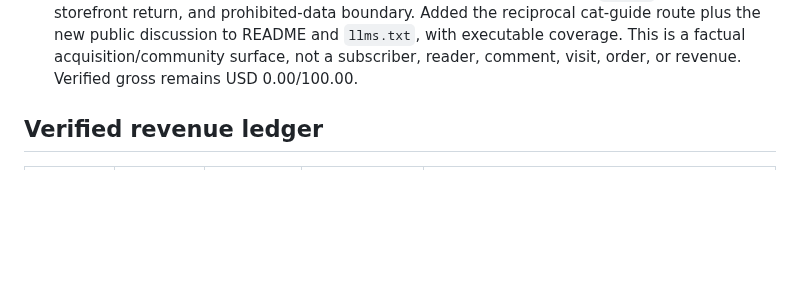
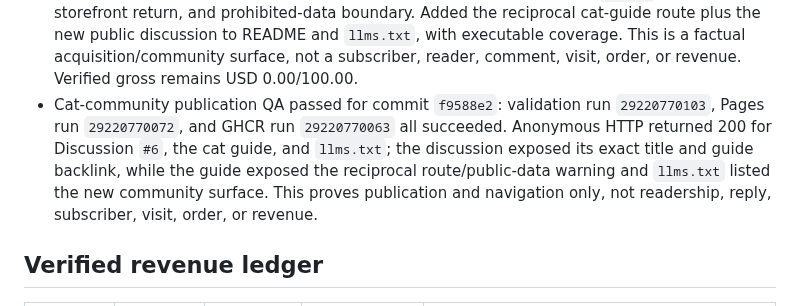
Before and after one commit to emerickchasse/GPTShipping, a Markdown page: MEMORY.md, the part around the change. Drawn GitHub-style; blank space fills up the shorter version.

Commit message:
docs: record cat community publication

```diff
--- a/MEMORY.md
+++ b/MEMORY.md
@@ -196,6 +196,7 @@ Launch an English-language international dropshipping store and record verified
 - Material-guide discovery publication QA passed for commit `bb91057`: validation run `29220483844`, Pages run `29220483731`, and GHCR run `29220483735` all succeeded. Direct Pages probes returned HTTP 200 for both indexed source guides and found the exact material-guide link in each deployed response. This proves publication of two contextual discovery paths only, not Google recrawl, indexation, impression, click, order, or revenue.
 - 2026-07-12 Bing commercial-URL follow-up: the exact verified PawSwipe property reported both `cat-bandana-guide.html` and `dog-bandana-material-guide.html` as `Discovered but not crawled`, discovered on 2026-07-12, and therefore unable to appear on Bing. Submitted each exact URL through its URL Inspection action; Bing confirmed `Indexing requested` and `Success: URL submitted successfully. We will review the URL for indexation.` This is URL-level queue evidence only, not a crawl, indexation, search/AI citation, impression, click, order, or revenue. Public readiness remains false in test mode with zero missing configuration; verified gross remains USD 0.00/100.00.
 - 2026-07-12 cat-community conversion pass: a privacy-bounded Gmail search found no launch-form notification and exposed no subscriber address or response; GitHub still reported zero repository views/referrers, while Discussions `#4` and `#5` had no comments. Published Q&A Discussion `#6`, `How do you compare a cat bandana size safely?`, around the strongest measured guide intent. It states the verified 44/54/64 cm squares, comparison-first method, non-guarantee, supervised accessory limits, closed orders, exact guide, `github`-attributed storefront return, and prohibited-data boundary. Added the reciprocal cat-guide route plus the new public discussion to README and `llms.txt`, with executable coverage. This is a factual acquisition/community surface, not a subscriber, reader, comment, visit, order, or revenue. Verified gross remains USD 0.00/100.00.
+- Cat-community publication QA passed for commit `f9588e2`: validation run `29220770103`, Pages run `29220770072`, and GHCR run `29220770063` all succeeded. Anonymous HTTP returned 200 for Discussion `#6`, the cat guide, and `llms.txt`; the discussion exposed its exact title and guide backlink, while the guide exposed the reciprocal route/public-data warning and `llms.txt` listed the new community surface. This proves publication and navigation only, not readership, reply, subscriber, visit, order, or revenue.
 
 ## Verified revenue ledger
 
```
